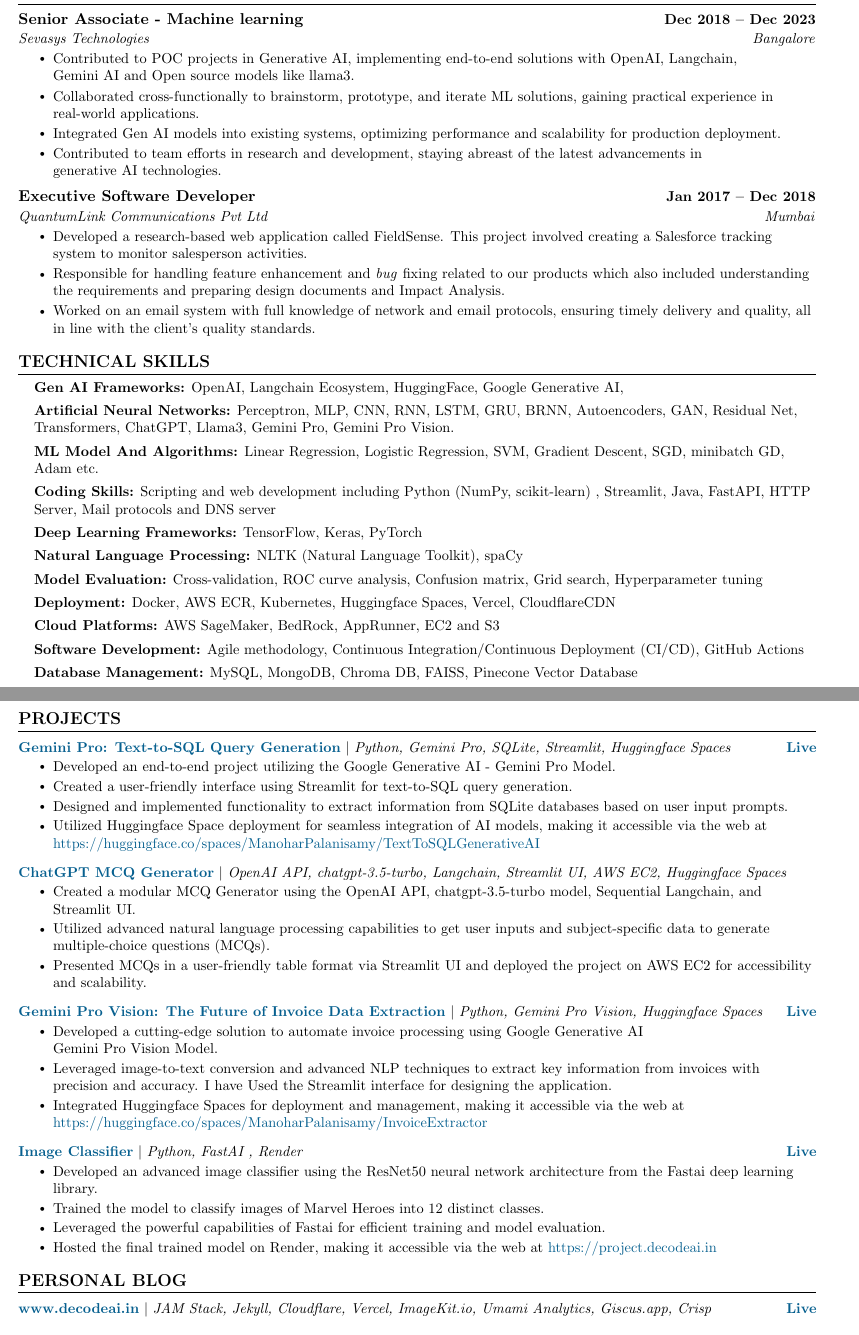
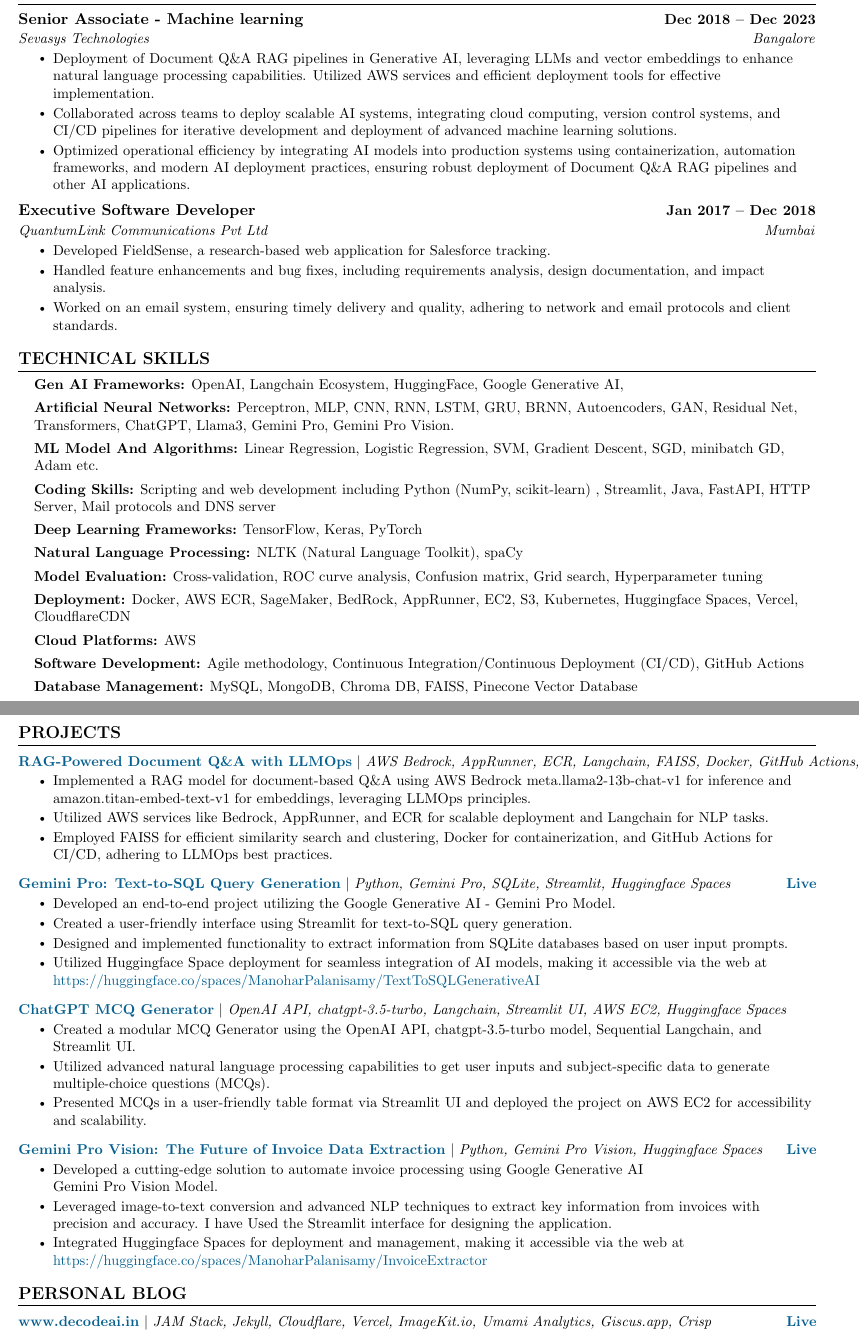
Before and after one commit to manoharpalanisamy/Resume, a LaTeX CV (ManoharPalanisamy_Resume.tex): two parts of pages 1 and 2 of 2, joined at a grey line, cut so that both start at the same text. Compiled offline with pdfLaTeX.

Commit message:
Update: Resume by Author: @ManoharPalanisamy Date: 2024-05-17 03:49 PM

```diff
--- a/ManoharPalanisamy_Resume.tex
+++ b/ManoharPalanisamy_Resume.tex
@@ -140,17 +140,18 @@
       {Senior Associate - Machine learning}{Dec 2018 -- Dec 2023}
       {Sevasys Technologies}{Bangalore}
       \resumeItemListStart
-    \resumeItem{
-      Contributed to POC projects in Generative AI, implementing end-to-end solutions with OpenAI, Langchain, \\Gemini AI and Open source models like llama3.
-    }
-  \resumeItem{
-    Collaborated cross-functionally to brainstorm, prototype, and iterate ML solutions, gaining practical experience in real-world applications.
-    }
-\resumeItem{Integrated Gen AI models into existing systems, optimizing performance and scalability for production deployment.}
 \resumeItem{
-Contributed to team efforts in research and development, staying abreast of the latest advancements in \\generative AI technologies.
+  Deployment of Document Q\&A RAG pipelines in Generative AI, leveraging LLMs and vector embeddings to enhance natural language processing capabilities. Utilized AWS services and efficient deployment tools for effective implementation.
 }
-    \resumeItemListEnd
+\resumeItem{
+  Collaborated across teams to deploy scalable AI systems, integrating cloud computing, version control systems, and CI/CD pipelines for iterative development and deployment of advanced machine learning solutions.
+}
+\resumeItem{
+  Optimized operational efficiency by integrating AI models into production systems using containerization, automation frameworks, and modern AI deployment practices, ensuring robust deployment of Document Q\&A RAG pipelines and other AI applications.
+}
+\resumeItemListEnd
+
+
 
 
 
@@ -159,13 +160,13 @@
       {QuantumLink Communications Pvt Ltd}{Mumbai}
       \resumeItemListStart
       \resumeItem{
-      Developed a research-based web application called FieldSense. This project involved creating a Salesforce tracking system to monitor salesperson activities.
+      Developed FieldSense, a research-based web application for Salesforce tracking.
       }
       \resumeItem{
-Responsible for handling feature enhancement and \textit{bug }fixing related to our products which also included understanding the requirements and preparing design documents and Impact Analysis.}
-
+Handled feature enhancements and bug fixes, including requirements analysis, design documentation, and impact analysis.
+}
 \resumeItem{
-Worked on an email system with full knowledge of network and email protocols, ensuring timely delivery and quality, all in line with the client's quality standards.
+Worked on an email system, ensuring timely delivery and quality, adhering to network and email protocols and client standards.
 }
     \resumeItemListEnd
 
@@ -192,9 +193,9 @@
         \vspace{0.15cm}
         \textbf{Model Evaluation:} Cross-validation, ROC curve analysis, Confusion matrix, Grid search, Hyperparameter tuning \\
         \vspace{0.15cm}
-        \textbf{Deployment:} Docker, AWS ECR, Kubernetes, Huggingface Spaces, Vercel, CloudflareCDN \\
+        \textbf{Deployment:} Docker, AWS ECR, SageMaker, BedRock, AppRunner, EC2, S3, Kubernetes, Huggingface Spaces, Vercel, CloudflareCDN \\
         \vspace{0.15cm}
-        \textbf{Cloud Platforms:} AWS SageMaker, BedRock, AppRunner, EC2 and S3 \\
+        \textbf{Cloud Platforms:} AWS  \\
         \vspace{0.15cm}
         \textbf{Software Development:} Agile methodology, Continuous Integration/Continuous Deployment (CI/CD), GitHub Actions \\
         \vspace{0.15cm}
@@ -228,6 +229,15 @@
     \resumeSubHeadingListStart
 
     \resumeProjectHeading
+    {\textbf{\href{https://github.com/manoharpalanisamy/Build-and-deploy-RAG-in-AWS-lambda-ECR-docker-langchain-Huggingface-}{\textcolor{MidnightBlue}{RAG-Powered Document Q\&A with LLMOps}}} $|$ \emph{AWS Bedrock, AppRunner, ECR, Langchain, FAISS, Docker, GitHub Actions, LangSmith, Streamlit}}{}
+    \resumeItemListStart
+        \resumeItem{Implemented a RAG model for document-based Q\&A using AWS Bedrock meta.llama2-13b-chat-v1 for inference and amazon.titan-embed-text-v1 for embeddings, leveraging LLMOps principles.}
+        \resumeItem{Utilized AWS services like Bedrock, AppRunner, and ECR for scalable deployment and Langchain for NLP tasks.}
+        \resumeItem{Employed FAISS for efficient similarity search and clustering, Docker for containerization, and GitHub Actions for CI/CD, adhering to LLMOps best practices.}
+    \resumeItemListEnd
+    \vspace{-13pt}
+
+    \resumeProjectHeading
     {\textbf{\href{https://huggingface.co/spaces/ManoharPalanisamy/TextToSQLGenerativeAI}{\textcolor{MidnightBlue}{Gemini Pro: Text-to-SQL Query Generation}}} $|$ \emph{Python, Gemini Pro, SQLite, Streamlit, Huggingface Spaces}} {\href{https://huggingface.co/spaces/ManoharPalanisamy/TextToSQLGenerativeAI}{\textcolor{MidnightBlue}{Live}}}
         \resumeItemListStart
           \resumeItem{Developed an end-to-end project utilizing the Google Generative AI - Gemini Pro Model.}
@@ -253,17 +263,8 @@
           \resumeItem{Leveraged image-to-text conversion and advanced NLP techniques to extract key information from invoices with precision and accuracy. I have Used the Streamlit interface for designing the application.}
           \resumeItem{Integrated Huggingface Spaces for deployment and management, making it accessible via the web at {\href{https://huggingface.co/spaces/ManoharPalanisamy/InvoiceExtractor}{\textcolor{MidnightBlue}{https://huggingface.co/spaces/ManoharPalanisamy/InvoiceExtractor}}}}
          \resumeItemListEnd
-         \vspace{-13pt}
 
 
-      \resumeProjectHeading
-      {\textbf{\href{http://project.decodeai.in}{\textcolor{MidnightBlue}{Image Classifier}}} $|$ \emph{Python, FastAI , Render}} {\href{http://project.decodeai.in}{\textcolor{MidnightBlue}{Live}}}
-          \resumeItemListStart
-            \resumeItem{Developed an advanced image classifier using the ResNet50 neural network architecture from the Fastai deep learning library.}
-            \resumeItem{Trained the model to classify images of Marvel Heroes into 12 distinct classes.}
-            \resumeItem{Leveraged the powerful capabilities of Fastai for efficient training and model evaluation.}
-           \resumeItem{Hosted the final trained model on Render, making it accessible via the web at  \href{http://project.decodeai.in}{\color{MidnightBlue}{https://project.decodeai.in}}}
-           \resumeItemListEnd
 
 
 
```
Also changed, not shown: ManoharPalanisamy_Resume.pdf, 2 other files.
